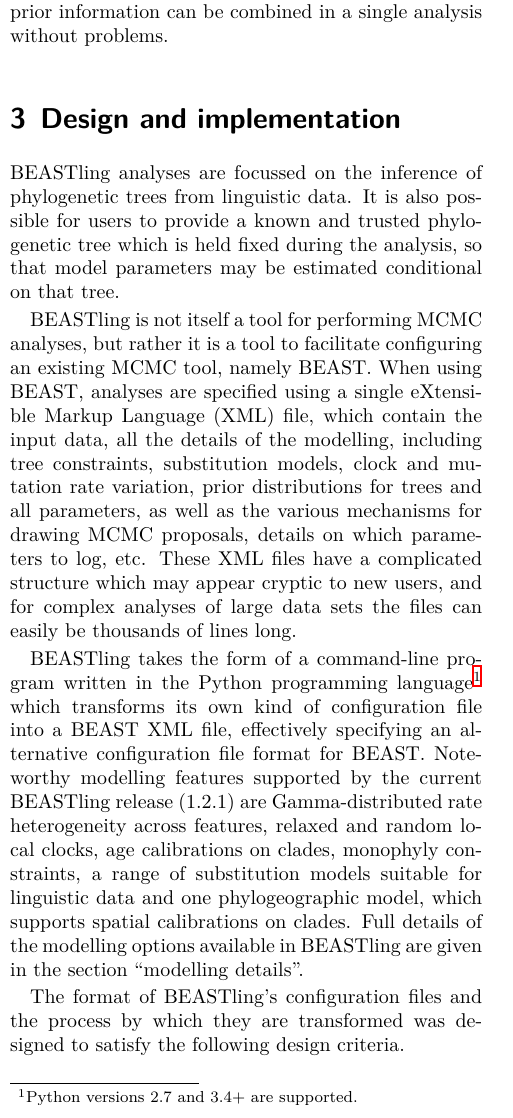
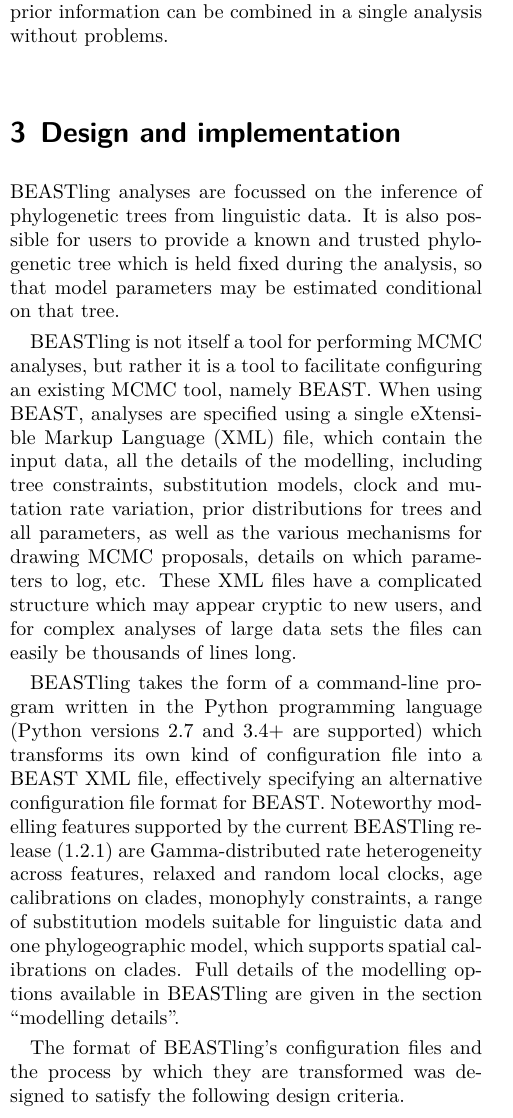
Before and after one commit to glottobank/BEASTling_paper, a LaTeX document (beastling.tex): part of one column of page 2 of 10, cut so that both start at the same text. Compiled offline with XeLaTeX.

Commit message:
Remove footnote, as some journals do not allow them.

```diff
--- a/beastling.tex
+++ b/beastling.tex
@@ -54,7 +54,7 @@ BEASTling analyses are focussed on the inference of phylogenetic trees from ling
 BEASTling is not itself a tool for performing MCMC analyses, but rather it is a tool to facilitate configuring an existing MCMC tool, namely BEAST.  When using BEAST, analyses are specified using a single eXtensible Markup Language (XML) file, which contain the input data, all the details of the modelling, including tree constraints, substitution models, clock and mutation rate variation, prior distributions for trees and all parameters, as well as the various mechanisms for drawing MCMC proposals, details on which parameters to log, etc.  These XML files have a complicated structure which may appear cryptic to new users, and for complex analyses of large data sets the files can easily be thousands of lines long.
 %In addition to BEAST XML files being difficult to generate, they are also not very human-readable.  Many of the XML elements have names or attributes which are derived from the names of objects, methods or parameters in the BEAST source code, which most users are not familiar with.  The XML files for complicated analyses of non-homogenous datasets, as frequently encountered in linguistics, can easily be thousands of lines long.  Reading an unfamiliar XML file - such as one provided by a collaborator, one a user generated themselves a year ago for a old project, or one associated with a manuscript undergoing peer review - and understanding all of the details of the analysis is a difficult and time-consuming process, especially for inexperienced users.  Conceptually simple changes to an analysis, such as removing a single language or linguistic feature, can require deleting or carefully changing multiple lines of the XML file, spread over several different locations.  While publishing a BEAST XML file in principle provides a level of methodological transparency and reproducability which is commendable and rarely achieved in scientific research, the practical difficulty of working with the files might sometimes discourage close scrutiny, error checking, or making small changes to investigate the effect of different assumptions.
 
-BEASTling takes the form of a command-line program written in the Python programming language\footnote{Python versions 2.7 and 3.4+ are supported.} which transforms its own kind of configuration file into a BEAST XML file, effectively specifying an alternative configuration file format for BEAST. Noteworthy modelling features supported by the current BEASTling release (1.2.1) are Gamma-distributed rate heterogeneity across features, relaxed and random local clocks, age calibrations on clades, monophyly constraints, a range of substitution models suitable for linguistic data and one phylogeographic model, which supports spatial calibrations on clades.  Full details of the modelling options available in BEASTling are given in the section ``modelling details''.
+BEASTling takes the form of a command-line program written in the Python programming language (Python versions 2.7 and 3.4+ are supported) which transforms its own kind of configuration file into a BEAST XML file, effectively specifying an alternative configuration file format for BEAST. Noteworthy modelling features supported by the current BEASTling release (1.2.1) are Gamma-distributed rate heterogeneity across features, relaxed and random local clocks, age calibrations on clades, monophyly constraints, a range of substitution models suitable for linguistic data and one phylogeographic model, which supports spatial calibrations on clades.  Full details of the modelling options available in BEASTling are given in the section ``modelling details''.
 
 The format of BEASTling's configuration files and the process by which they are transformed was designed to satisfy the following design criteria.
 
```
